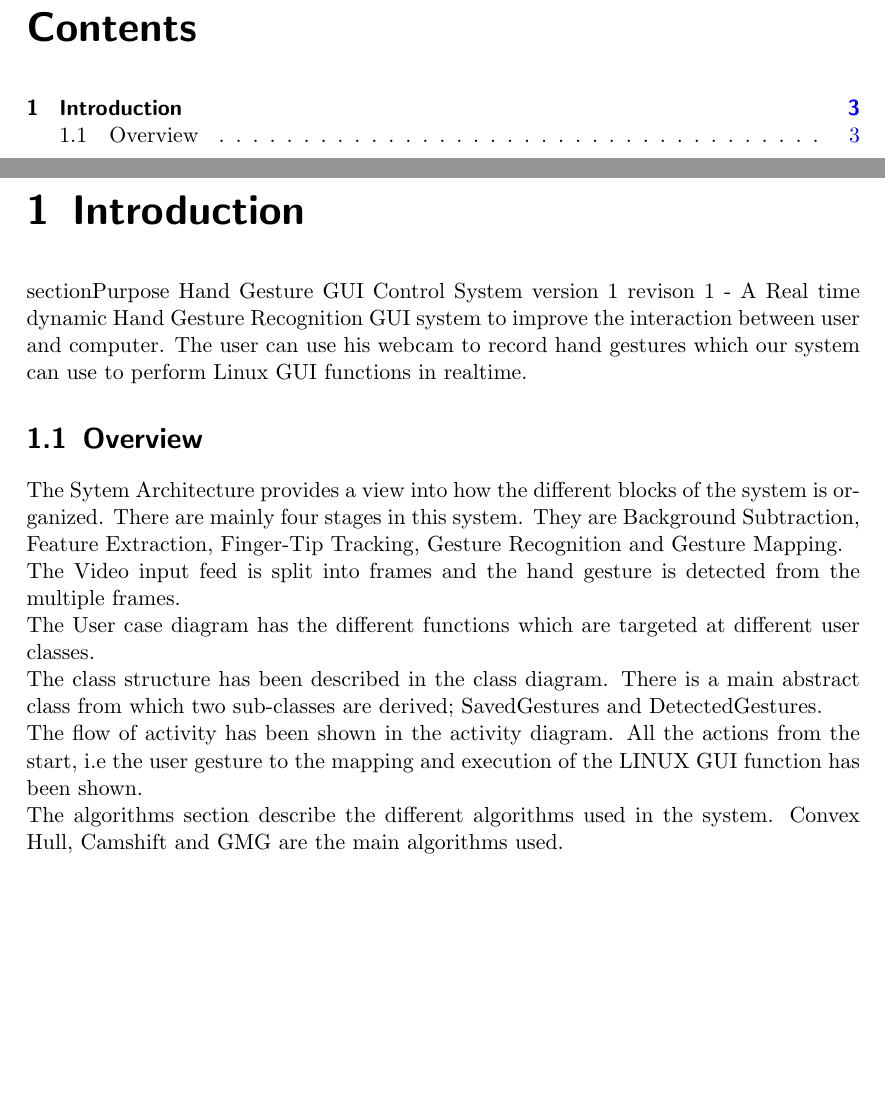
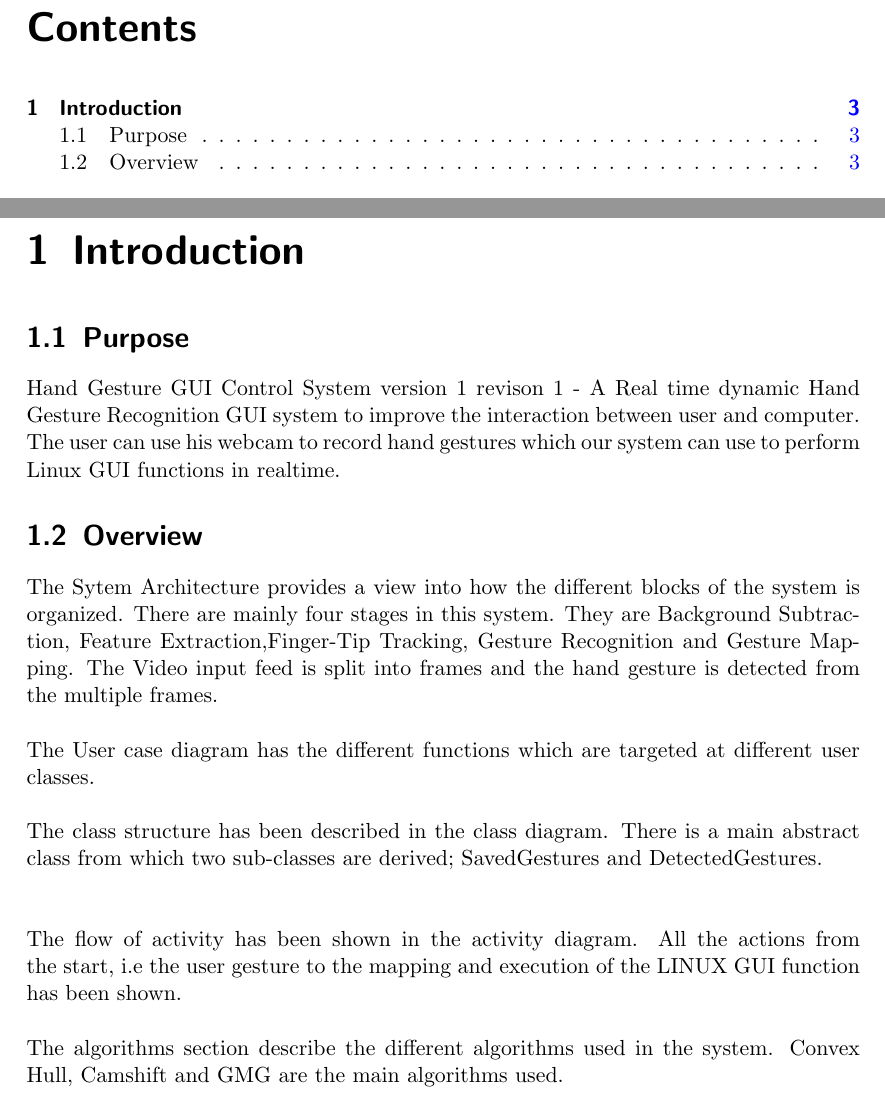
Before and after one commit to georgeshanti/main-project, a LaTeX document (design-document/main.tex): two parts of pages 2 and 3 of 14, joined at a grey line, cut so that both start at the same text, the shorter picture padded with empty space. Compiled offline with pdfLaTeX.

Commit message:
Overview spacing fixed.

```diff
--- a/design-document/main.tex
+++ b/design-document/main.tex
@@ -63,20 +63,28 @@
 
 
 \chapter{Introduction}
-section{Purpose}
+\section{Purpose}
 Hand Gesture GUI Control System version 1 revison 1 - A Real time dynamic Hand Gesture Recognition GUI system to improve the interaction between user and computer. The user can use his webcam to record hand gestures which our system can use to perform Linux GUI functions in realtime.
 
 \section{Overview}
-  The Sytem Architecture provides a view into how the different blocks of the system is organized.
-  There are mainly four stages in this system. They are Background Subtraction, Feature Extraction,
-  Finger-Tip Tracking, Gesture Recognition and Gesture Mapping.\\
-  The Video input feed is split into frames and the hand gesture is detected from the multiple frames.
-  \\ The User case diagram has the different functions which are targeted at different user classes.
-  \\The class structure has been described in the class diagram. There is a main abstract class from which two
-  sub-classes are derived; SavedGestures and DetectedGestures. \\
-  The flow of activity has been shown in the activity diagram. All the actions from the start, i.e the user gesture to the mapping and execution of the LINUX GUI function has been shown.
-  \\The algorithms section describe the different algorithms used in the system.
-  Convex Hull, Camshift and GMG are the main algorithms used.
+
+The Sytem Architecture provides a view into how the different blocks of the system is organized.
+There are mainly four stages in this system. They are Background Subtraction, Feature Extraction,Finger-Tip Tracking, Gesture Recognition and Gesture Mapping.
+The Video input feed is split into frames and the hand gesture is detected from the multiple frames.
+\\
+\\
+The User case diagram has the different functions which are targeted at different user classes.
+\\
+\\
+The class structure has been described in the class diagram. There is a main abstract class from which two
+sub-classes are derived; SavedGestures and DetectedGestures. \\
+\\
+\\
+The flow of activity has been shown in the activity diagram. All the actions from the start, i.e the user gesture to the mapping and execution of the LINUX GUI function has been shown.
+\\
+\\
+The algorithms section describe the different algorithms used in the system.
+Convex Hull, Camshift and GMG are the main algorithms used.
 
 
 
```
